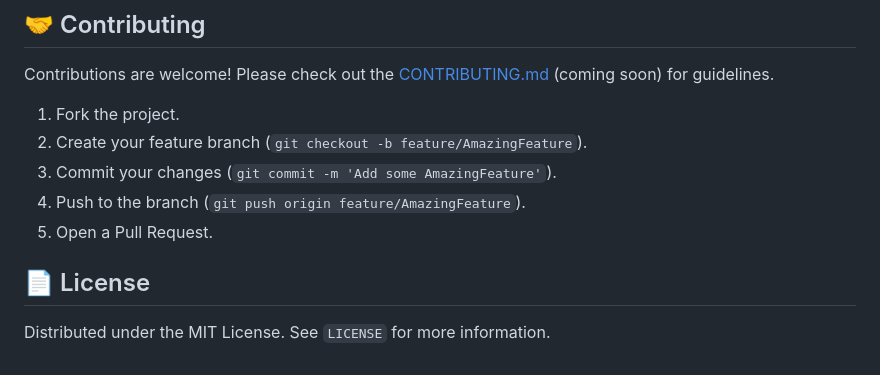
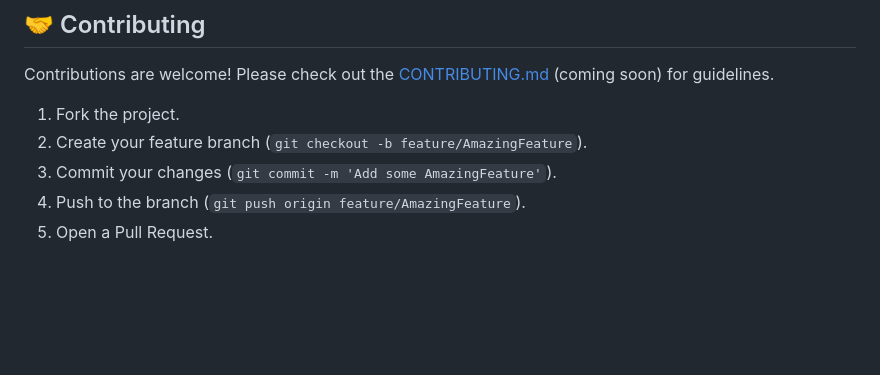
Before and after one commit to skpawar1305/mqtt_scout, a Markdown page: README.md, the part around the change. GitHub-like rendering; blank space fills up the shorter version.

Commit message:
Delete license section from README
Removed license section from README

```diff
--- a/README.md
+++ b/README.md
@@ -102,7 +102,3 @@ Contributions are welcome! Please check out the [CONTRIBUTING.md](CONTRIBUTING.m
 3.  Commit your changes (`git commit -m 'Add some AmazingFeature'`).
 4.  Push to the branch (`git push origin feature/AmazingFeature`).
 5.  Open a Pull Request.
-
-## 📄 License
-
-Distributed under the MIT License. See `LICENSE` for more information.
```
